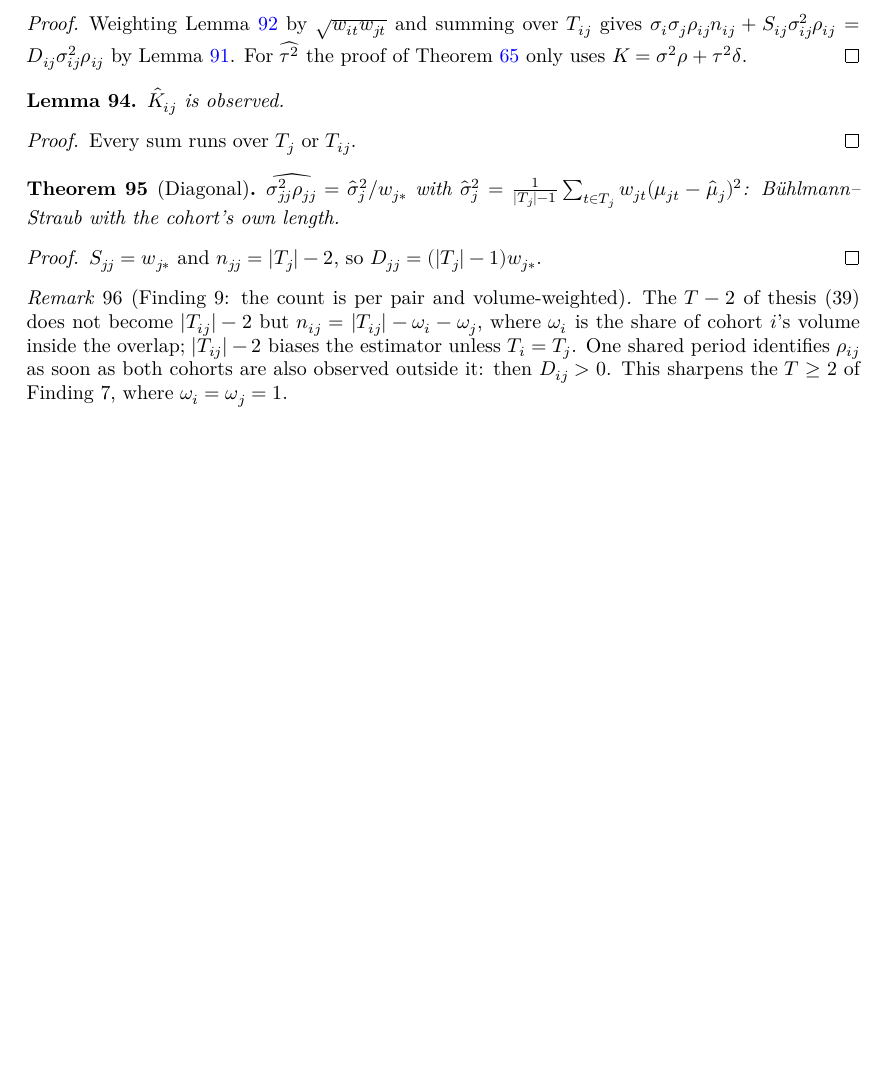
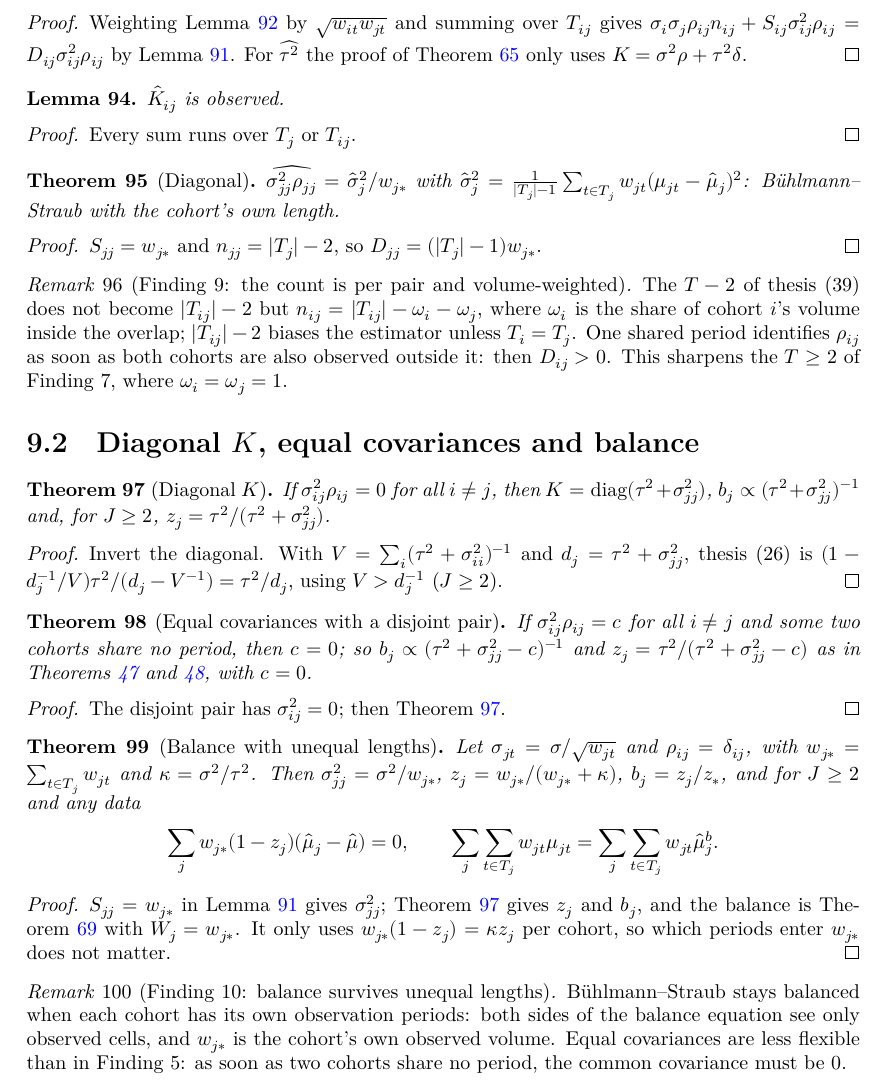
Before and after one commit to mikaelandblom-coder/credible-lean, a LaTeX thesis (blueprint/src/print.tex, which reads blueprint/src/content.tex): part of page 19 of 19, cut so that both start at the same text, the shorter picture padded with empty space. Compiled offline with XeLaTeX.

Commit message:
Unequal: balance property (§2.9) and equal covariances with a disjoint pair (Finding 10)
Co-Authored-By: Claude Opus 5.5 <noreply@anthropic.com>
Claude-Session: https://claude.ai/code/session_01XPXm14wwKeucTbNGt9rKwZ

```diff
--- a/blueprint/src/content.tex
+++ b/blueprint/src/content.tex
@@ -1381,3 +1381,73 @@ and $S_{ij} = \sum_{t \in T_{ij}}\sqrt{w_{it}w_{jt}}$. An estimator is
   cohorts are also observed outside it: then $D_{ij} > 0$. This sharpens the
   $T \ge 2$ of Finding~7, where $\omega_i = \omega_j = 1$.
 \end{remark}
+
+\section{Diagonal $K$, equal covariances and balance}
+
+\begin{theorem}[Diagonal $K$]\label{thm:U_diag}
+  \lean{Credibility.Unequal.σ2_self_nonneg, Credibility.Unequal.K_eq_diagonal,
+        Credibility.Unequal.Kinv_one_of_diag, Credibility.Unequal.b_of_diag,
+        Credibility.Unequal.bestZ_of_diag}
+  \leanok
+  \uses{lem:U_K_apply, thm:U_bestZ_eq}
+  If $\sigma^2_{ij}\rho_{ij} = 0$ for all $i \ne j$, then
+  $K = \operatorname{diag}(\tau^2 + \sigma^2_{jj})$,
+  $b_j \propto (\tau^2 + \sigma^2_{jj})^{-1}$ and, for $J \ge 2$,
+  $z_j = \tau^2/(\tau^2 + \sigma^2_{jj})$.
+\end{theorem}
+\begin{proof}
+  \leanok
+  Invert the diagonal. With $V = \sum_i (\tau^2+\sigma^2_{ii})^{-1}$ and
+  $d_j = \tau^2 + \sigma^2_{jj}$, \eqth{26} is
+  $(1 - d_j^{-1}/V)\tau^2/(d_j - V^{-1}) = \tau^2/d_j$, using
+  $V > d_j^{-1}$ ($J \ge 2$).
+\end{proof}
+
+\begin{theorem}[Equal covariances with a disjoint pair]\label{thm:U_equalCov}
+  \lean{Credibility.Unequal.equalCov_eq_zero, Credibility.Unequal.b_of_equalCov,
+        Credibility.Unequal.bestZ_of_equalCov}
+  \leanok
+  \uses{lem:U_disjoint, thm:U_diag}
+  If $\sigma^2_{ij}\rho_{ij} = c$ for all $i \ne j$ and some two cohorts share
+  no period, then $c = 0$; so $b_j \propto (\tau^2 + \sigma^2_{jj} - c)^{-1}$
+  and $z_j = \tau^2/(\tau^2+\sigma^2_{jj}-c)$ as in
+  Theorems~\ref{thm:b_eq_of_equalCov} and~\ref{thm:bestZ_of_equalCov}, with
+  $c = 0$.
+\end{theorem}
+\begin{proof}
+  \leanok
+  The disjoint pair has $\sigma^2_{ij} = 0$; then Theorem~\ref{thm:U_diag}.
+\end{proof}
+
+\begin{theorem}[Balance with unequal lengths]\label{thm:U_balance}
+  \lean{Credibility.Unequal.σ2_bs, Credibility.Unequal.bestZ_bs,
+        Credibility.Unequal.b_bs, Credibility.Unequal.balance,
+        Credibility.Unequal.balance_total}
+  \leanok
+  \uses{thm:U_diag, lem:U_special, thm:bs_balance}
+  Let $\sigma_{jt} = \sigma/\sqrt{w_{jt}}$ and $\rho_{ij} = \delta_{ij}$, with
+  $w_{j*} = \sum_{t\in T_j} w_{jt}$ and $\kappa = \sigma^2/\tau^2$. Then
+  $\sigma^2_{jj} = \sigma^2/w_{j*}$, $z_j = w_{j*}/(w_{j*}+\kappa)$,
+  $b_j = z_j/z_*$, and for $J \ge 2$ and any data
+  \[
+    \sum_j w_{j*}(1 - z_j)(\hmu_j - \hmu) = 0,\qquad
+    \sum_j\sum_{t\in T_j} w_{jt}\mu_{jt} = \sum_j\sum_{t\in T_j} w_{jt}\hmu_j^b .
+  \]
+\end{theorem}
+\begin{proof}
+  \leanok
+  $S_{jj} = w_{j*}$ in Lemma~\ref{lem:U_special} gives $\sigma^2_{jj}$;
+  Theorem~\ref{thm:U_diag} gives $z_j$ and $b_j$, and the balance is
+  Theorem~\ref{thm:bs_balance} with $W_j = w_{j*}$. It only uses
+  $w_{j*}(1-z_j) = \kappa z_j$ per cohort, so which periods enter
+  $w_{j*}$ does not matter.
+\end{proof}
+
+\begin{remark}[Finding 10: balance survives unequal lengths]\label{rem:unequal_balance}
+  \uses{thm:U_balance, thm:U_equalCov}
+  Bühlmann--Straub stays balanced when each cohort has its own observation
+  periods: both sides of the balance equation see only observed cells, and
+  $w_{j*}$ is the cohort's own observed volume. Equal covariances are less
+  flexible than in Finding~5: as soon as two cohorts share no period, the
+  common covariance must be $0$.
+\end{remark}
```
Also changed, not shown: FINDINGS.md (+10 -0 lines), PROGRESS.md (+15 -2 lines), notes/unequal-lengths.md (+19 -4 lines), 1 other file.
